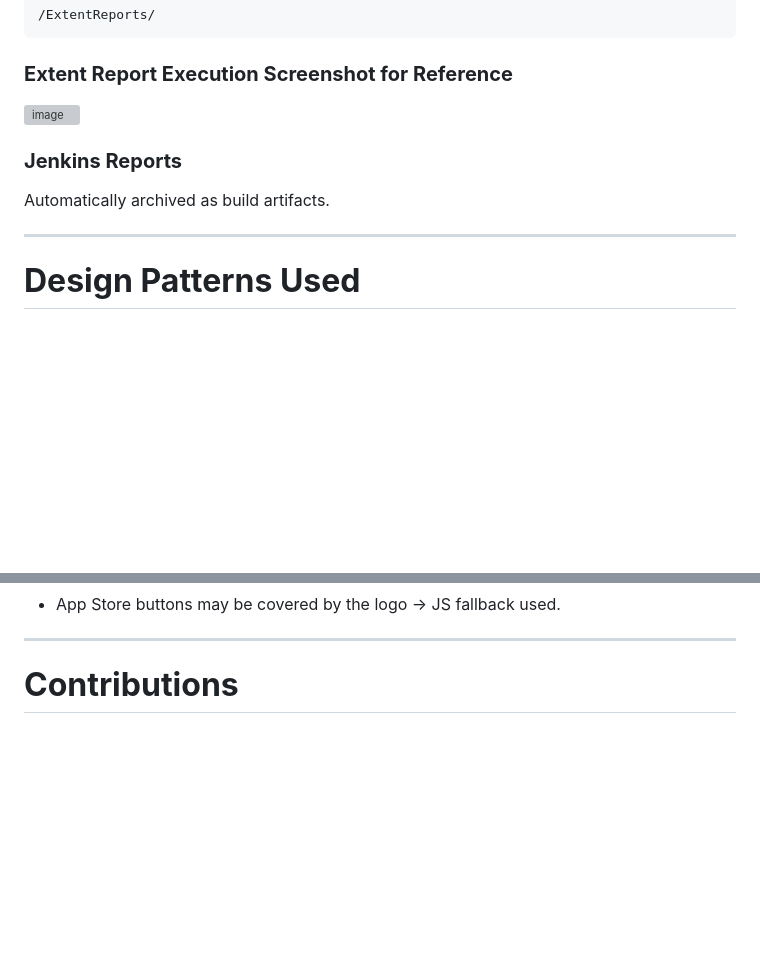
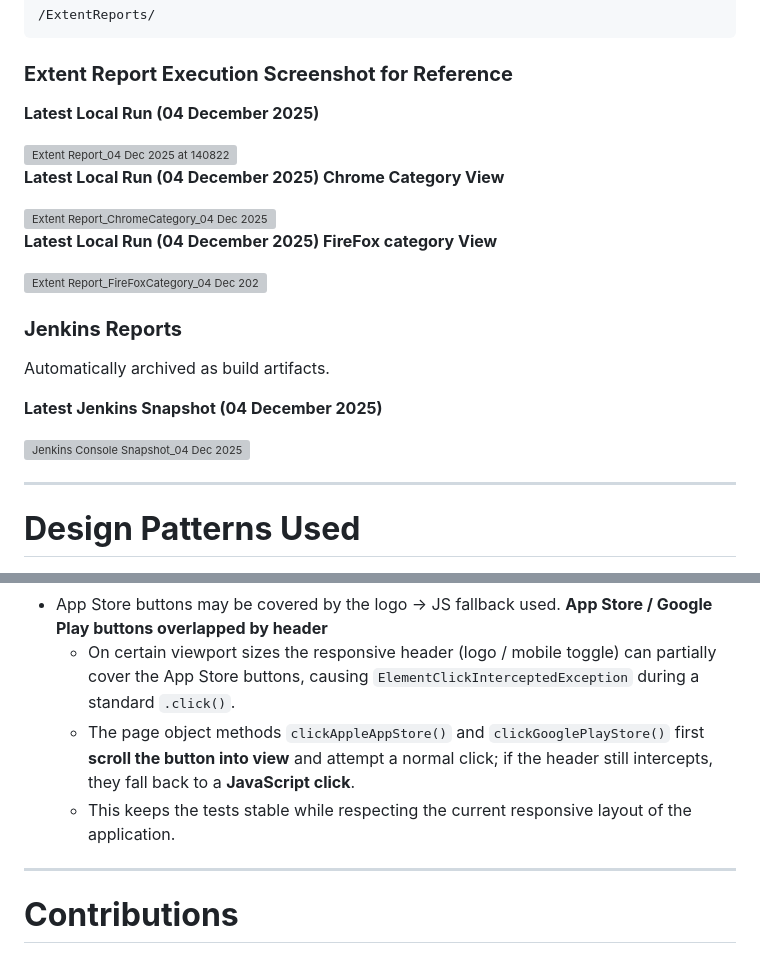
Before and after one commit to DSingh1405/MultiBankGroup_selenium_DaminiSingh, a Markdown page: README.md, 2 parts joined by grey strips. GitHub-like rendering; blank space fills up the shorter version; grey boxes are pictures that could not be loaded.

````diff
--- a/README.md
+++ b/README.md
@@ -160,12 +160,26 @@ If enabled:
 /ExtentReports/
 ```
 ### **Extent Report Execution Screenshot for Reference**
-<img width="1917" height="906" alt="image" src="https://github.com/user-attachments/assets/22b48030-c568-4693-9683-16cc4149ea41" />
+**Latest Local Run (04 December 2025)**
+
+<img width="1918" height="915" alt="Extent Report_04 Dec 2025 at 140822" src="https://github.com/user-attachments/assets/44218070-df57-4c7a-8e16-110deb0cb2db" />
+
+**Latest Local Run (04 December 2025) Chrome Category View**
+
+<img width="1919" height="913" alt="Extent Report_ChromeCategory_04 Dec 2025 at 140822" src="https://github.com/user-attachments/assets/a773d639-9047-4e00-a6f2-bb212774f152" />
+
+**Latest Local Run (04 December 2025) FireFox category View**
+
+<img width="1919" height="909" alt="Extent Report_FireFoxCategory_04 Dec 2025 at 140822" src="https://github.com/user-attachments/assets/467af6b5-a3b9-4049-b3b3-e4dc30fe2943" />
 
 
 ### **Jenkins Reports**
 
 Automatically archived as build artifacts.
+
+**Latest Jenkins Snapshot (04 December 2025)**
+
+<img width="1897" height="907" alt="Jenkins Console Snapshot_04 Dec 2025" src="https://github.com/user-attachments/assets/bd06ab19-aac7-4cb1-848f-a446f146854f" />
 
 ---
 
@@ -224,4 +283,8 @@ mvn clean test
 * App Store buttons may be covered by the logo → JS fallback used.
+   **App Store / Google Play buttons overlapped by header**
+  - On certain viewport sizes the responsive header (logo / mobile toggle) can partially cover the App Store buttons, causing `ElementClickInterceptedException` during a standard `.click()`.
+  - The page object methods `clickAppleAppStore()` and `clickGooglePlayStore()` first **scroll the button into view** and attempt a normal click; if the header still intercepts, they fall back to a **JavaScript click**.
+  - This keeps the tests stable while respecting the current responsive layout of the application.
 
 ---
 
````
Also changed, not shown: other parts of README.md (+46 -1 lines).
